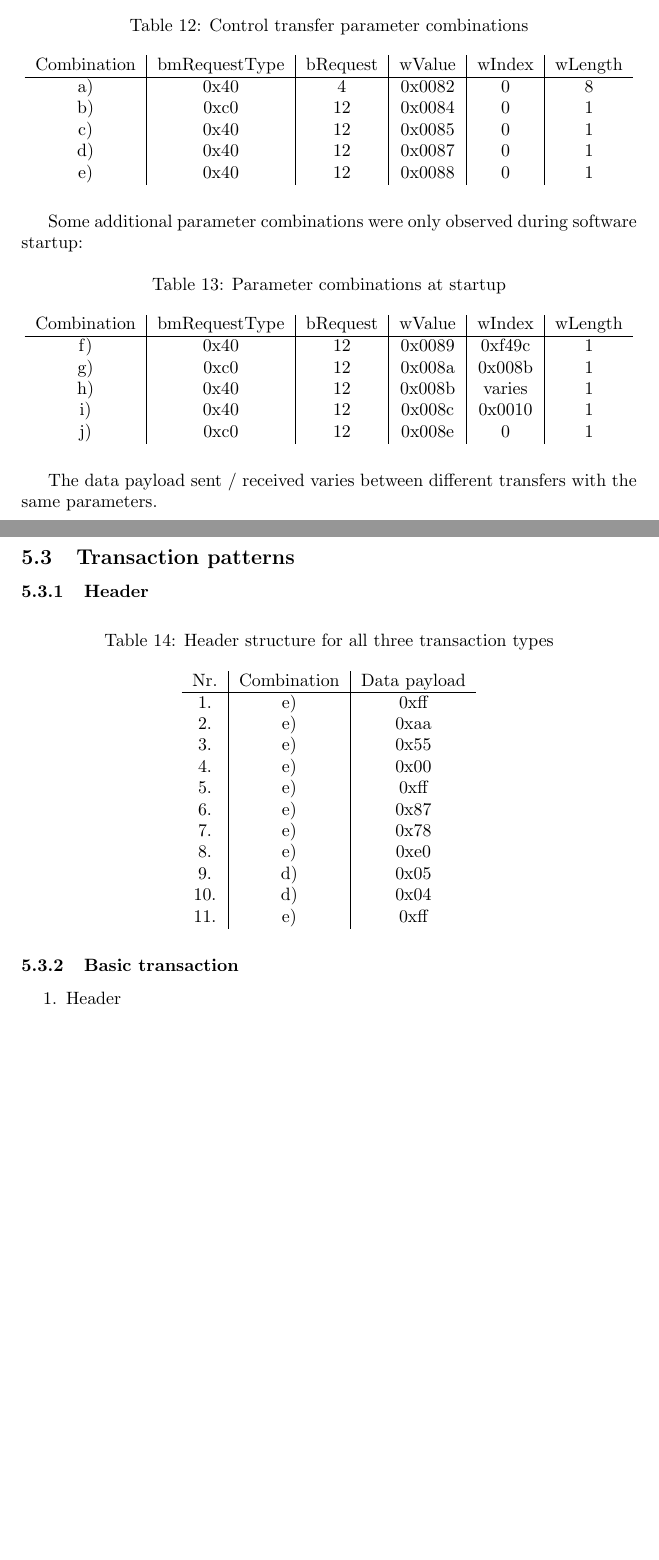
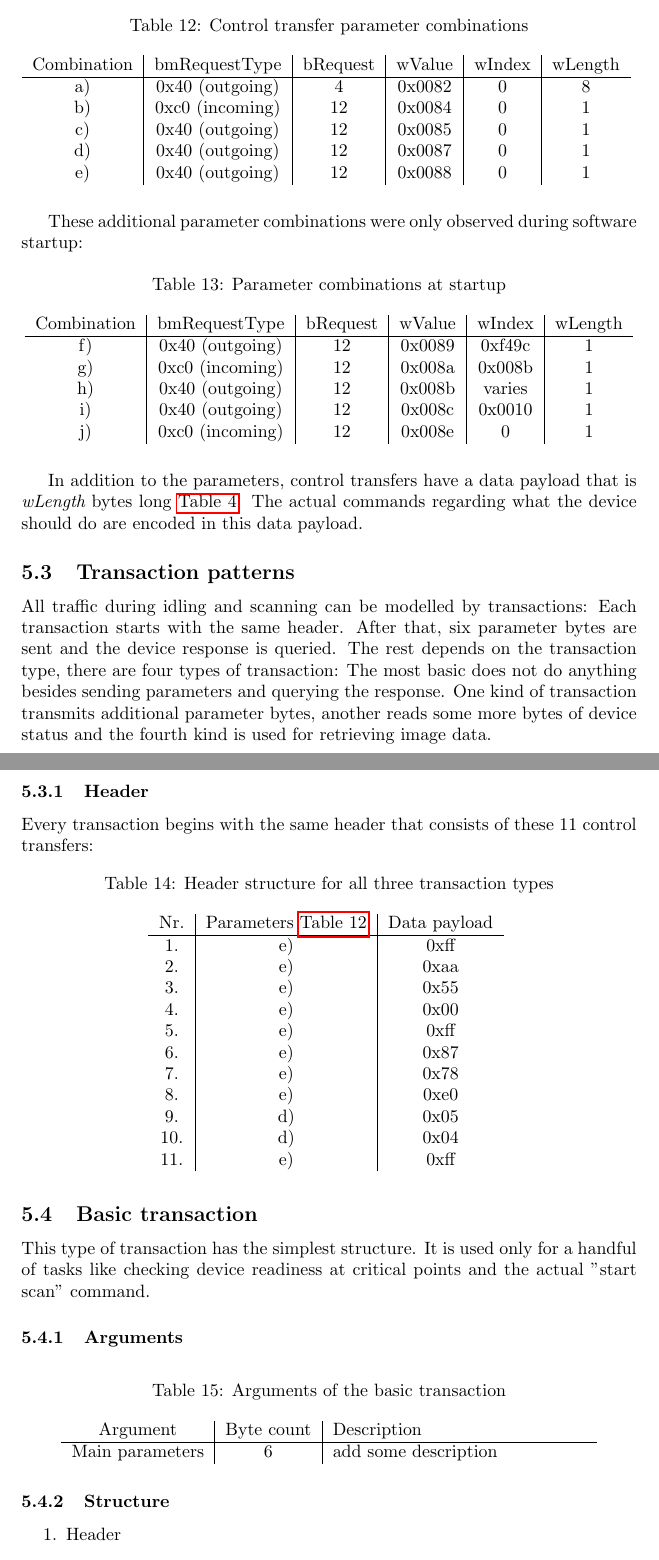
Before and after one commit to HugoPlatzer/bachelor_thesis, a LaTeX thesis (thesis.tex): two parts of pages 29 and 30 of 34 before the commit and two parts of pages 29 and 30 of 35 after it, joined at a grey line, cut so that both start at the same text, the shorter picture padded with empty space. Compiled offline with pdfLaTeX.

Commit message:
describe transactions

```diff
--- a/thesis.tex
+++ b/thesis.tex
@@ -1091,15 +1102,16 @@ while the software was idling / scanning:
   \centering
   \begin{tabular}{c | c | c | c | c | c}
     Combination & bmRequestType & bRequest & wValue & wIndex & wLength \\ \hline
-    a) & 0x40 & 4 & 0x0082 & 0 & 8 \\
-    b) & 0xc0 & 12 & 0x0084 & 0 & 1 \\
-    c) & 0x40 & 12 & 0x0085 & 0 & 1 \\
-    d) & 0x40 & 12 & 0x0087 & 0 & 1 \\
-    e) & 0x40 & 12 & 0x0088 & 0 & 1 \\
+    a) & 0x40 (outgoing) & 4 & 0x0082 & 0 & 8 \\
+    b) & 0xc0 (incoming) & 12 & 0x0084 & 0 & 1 \\
+    c) & 0x40 (outgoing) & 12 & 0x0085 & 0 & 1 \\
+    d) & 0x40 (outgoing) & 12 & 0x0087 & 0 & 1 \\
+    e) & 0x40 (outgoing) & 12 & 0x0088 & 0 & 1 \\
   \end{tabular}
+  \label{table:paramcombos}
 \end{table}
 
-Some additional parameter combinations were only observed during software
+These additional parameter combinations were only observed during software
 startup:
 
 \begin{table}[H]
@@ -1107,26 +1119,33 @@ startup:
   \centering
   \begin{tabular}{c | c | c | c | c | c}
     Combination & bmRequestType & bRequest & wValue & wIndex & wLength \\ \hline
-    f) & 0x40 & 12 & 0x0089 & 0xf49c & 1 \\
-    g) & 0xc0 & 12 & 0x008a & 0x008b & 1 \\
-    h) & 0x40 & 12 & 0x008b & varies & 1 \\
-    i) & 0x40 & 12 & 0x008c & 0x0010 & 1 \\
-    j) & 0xc0 & 12 & 0x008e & 0 & 1 \\
+    f) & 0x40 (outgoing) & 12 & 0x0089 & 0xf49c & 1 \\
+    g) & 0xc0 (incoming) & 12 & 0x008a & 0x008b & 1 \\
+    h) & 0x40 (outgoing) & 12 & 0x008b & varies & 1 \\
+    i) & 0x40 (outgoing) & 12 & 0x008c & 0x0010 & 1 \\
+    j) & 0xc0 (incoming) & 12 & 0x008e & 0 & 1 \\
   \end{tabular}
 \end{table}
 
-The data payload sent / received varies between different transfers
-with the same parameters.
+In addition to the parameters, control transfers have a data payload that is {\it wLength} bytes long \autoref{table:ctrltransfer}. The actual commands regarding what the device should do are encoded in this data payload.
 
 \subsection{Transaction patterns}
 
+All traffic during idling and scanning can be modelled by transactions: Each transaction
+starts with the same header. After that, six parameter bytes are sent and the
+device response is queried. The rest depends on the transaction type, there
+are four types of transaction: The most basic does not do anything besides sending parameters and querying the response. One kind of transaction transmits additional parameter bytes, another reads some more bytes of device status and the fourth kind is used
+for retrieving image data.
+
 \subsubsection{Header}
+
+Every transaction begins with the same header that consists of these 11 control transfers:
 
 \begin{table}[H]
   \caption{Header structure for all three transaction types}
   \centering
   \begin{tabular}{c | c | c}
-    Nr. & Combination & Data payload \\ \hline
+    Nr. & Parameters \autoref{table:paramcombos} & Data payload \\ \hline
     1. & e) & 0xff \\
     2. & e) & 0xaa \\
     3. & e) & 0x55 \\
@@ -1139,9 +1158,27 @@ with the same parameters.
     10. & d) & 0x04 \\
     11. & e) & 0xff \\
   \end{tabular}
+  \label{table:transheader}
 \end{table}
 
-\subsubsection{Basic transaction}
+\subsection{Basic transaction}
+
+This type of transaction has the simplest structure. It is used only for a handful of tasks like
+checking device readiness at critical points and the actual "start scan" command.
+
+\subsubsection{Arguments}
+
+\begin{table}[H]
+  \caption{Arguments of the basic transaction}
+  \centering
+  \begin{tabular}{c | c | p{5cm}}
+    Argument & Byte count & Description \\ \hline
+
+    Main parameters & 6 & add some description \\
+  \end{tabular}
+\end{table}
+
+\subsubsection{Structure}
 
 \begin{enumerate}
   \item Header
```
Also changed, not shown: code/timeDiagram.py (+18 -11 lines), code/diagram.sh, images/time_diagram.pdf (added), thesis.tex (43 more changed lines).
